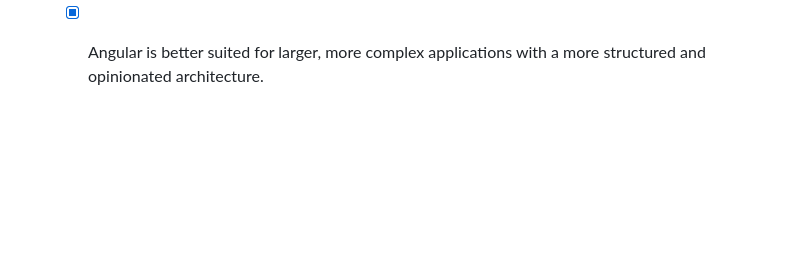
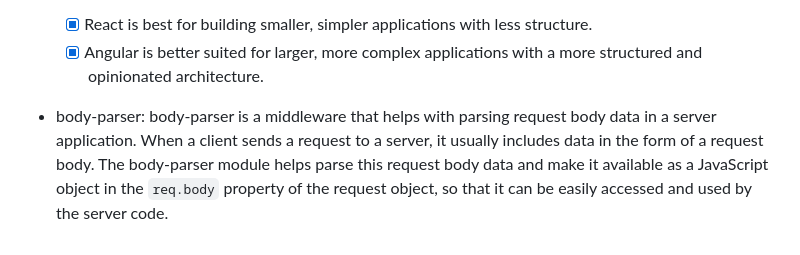
Before and after one commit to qmeng222/Understand-Node, a Markdown page: BigWordAlert.md, the part around the change. Rendered like a GitHub page; blank space fills up the shorter version.

Commit message:
body-parser

```diff
--- a/BigWordAlert.md
+++ b/BigWordAlert.md
@@ -101,3 +101,4 @@
 - AngularJS: AngularJS is the receipe that takes basic ingredients like HTML, CSS, and JavaScript and creates a gourmet dish (web application). Angular has two-way data binding.
   - [x] React is best for building smaller, simpler applications with less structure.
   - [x] Angular is better suited for larger, more complex applications with a more structured and opinionated architecture.
+- body-parser: body-parser is a middleware that helps with parsing request body data in a server application. When a client sends a request to a server, it usually includes data in the form of a request body. The body-parser module helps parse this request body data and make it available as a JavaScript object in the `req.body` property of the request object, so that it can be easily accessed and used by the server code.
```
